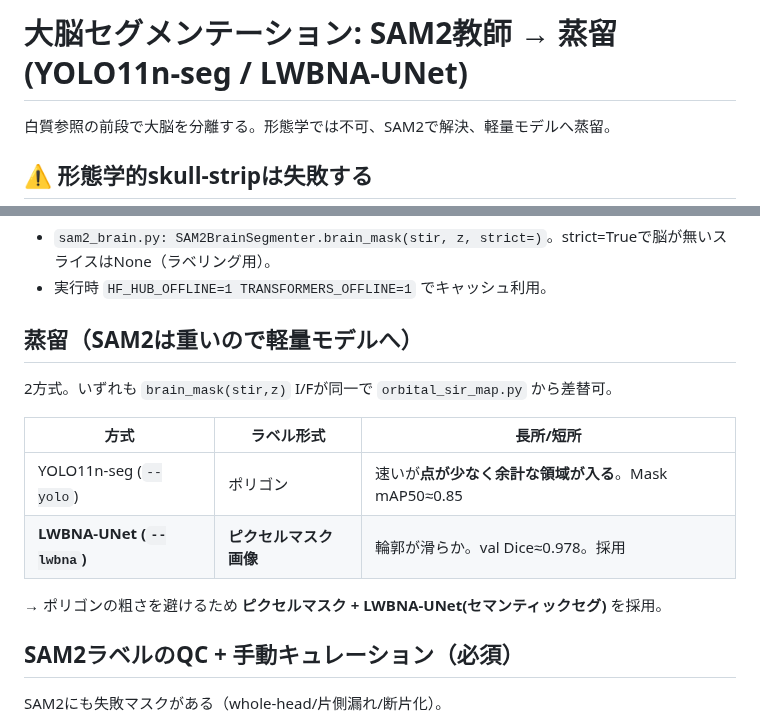
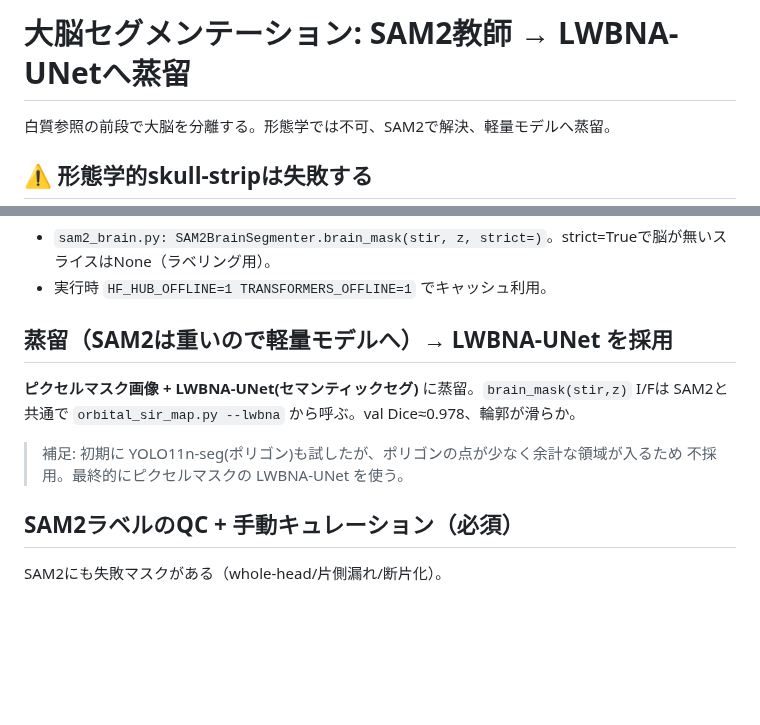
Before and after one commit to ykitaguchi77/MRI_STIR_mapping, a Markdown page: Knowledge/brain-segmentation-distillation.md, 2 parts joined by grey strips. GitHub-like rendering; blank space fills up the shorter version.

```diff
--- a/Knowledge/brain-segmentation-distillation.md
+++ b/Knowledge/brain-segmentation-distillation.md
@@ -1,4 +1,4 @@
-# 大脳セグメンテーション: SAM2教師 → 蒸留(YOLO11n-seg / LWBNA-UNet)
+# 大脳セグメンテーション: SAM2教師 → LWBNA-UNetへ蒸留
 
 白質参照の前段で大脳を分離する。形態学では不可、SAM2で解決、軽量モデルへ蒸留。
 
@@ -12,15 +12,12 @@
 - `sam2_brain.py: SAM2BrainSegmenter.brain_mask(stir, z, strict=)`。strict=Trueで脳が無いスライスはNone（ラベリング用）。
 - 実行時 `HF_HUB_OFFLINE=1 TRANSFORMERS_OFFLINE=1` でキャッシュ利用。
 
-## 蒸留（SAM2は重いので軽量モデルへ）
-2方式。いずれも `brain_mask(stir,z)` I/Fが同一で `orbital_sir_map.py` から差替可。
+## 蒸留（SAM2は重いので軽量モデルへ）→ LWBNA-UNet を採用
+**ピクセルマスク画像 + LWBNA-UNet(セマンティックセグ)** に蒸留。`brain_mask(stir,z)` I/Fは
+SAM2と共通で `orbital_sir_map.py --lwbna` から呼ぶ。val Dice≈0.978、輪郭が滑らか。
 
-| 方式 | ラベル形式 | 長所/短所 |
-|---|---|---|
-| YOLO11n-seg (`--yolo`) | ポリゴン | 速いが**点が少なく余計な領域が入る**。Mask mAP50≈0.85 |
-| **LWBNA-UNet (`--lwbna`)** | **ピクセルマスク画像** | 輪郭が滑らか。val Dice≈0.978。採用 |
-
-→ ポリゴンの粗さを避けるため **ピクセルマスク + LWBNA-UNet(セマンティックセグ)** を採用。
+> 補足: 初期に YOLO11n-seg(ポリゴン)も試したが、ポリゴンの点が少なく余計な領域が入るため
+> 不採用。最終的にピクセルマスクの LWBNA-UNet を使う。
 
 ## SAM2ラベルのQC + 手動キュレーション（必須）
 SAM2にも失敗マスクがある（whole-head/片側漏れ/断片化）。
```
Also changed, not shown: Knowledge/stir-sir-pipeline.md (+3 -3 lines), README.md (+21 -3 lines), assets/example_brain_mask.png (added), assets/example_sir_map.png (added), 6 other files.
